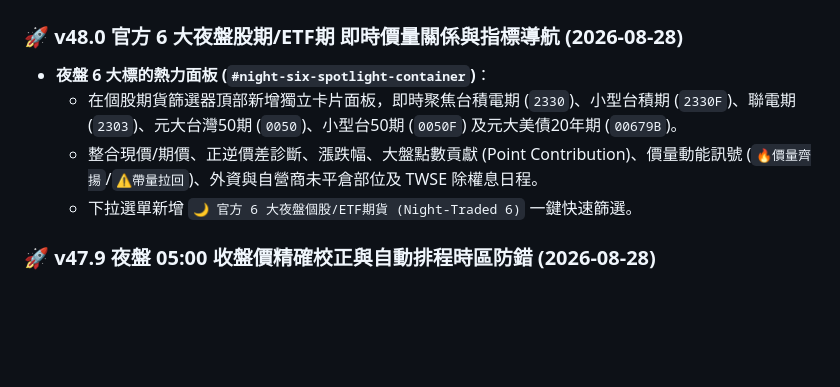
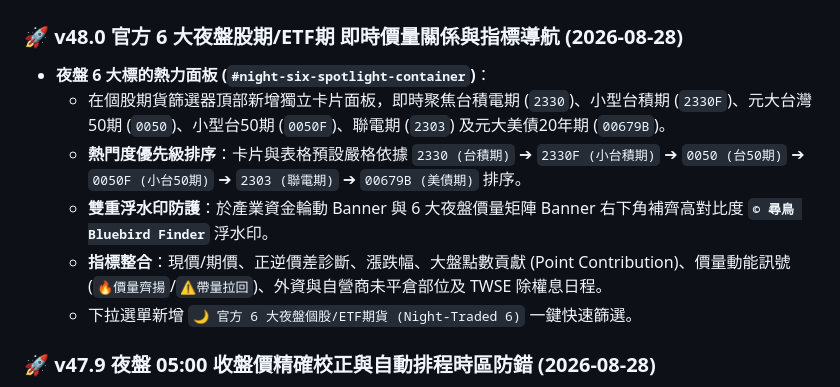
Before and after one commit to bluebirdfinder/TXO-GEX-Dashboard, a Markdown page: HISTORY.md, the part around the change. Rendered like a GitHub page; blank space fills up the shorter version.

```diff
--- a/HISTORY.md
+++ b/HISTORY.md
@@ -22,8 +22,10 @@
 
 ### 🚀 v48.0 官方 6 大夜盤股期/ETF期 即時價量關係與指標導航 (2026-08-28)
 - **夜盤 6 大標的熱力面板 (`#night-six-spotlight-container`)**：
-  - 在個股期貨篩選器頂部新增獨立卡片面板，即時聚焦台積電期 (`2330`)、小型台積期 (`2330F`)、聯電期 (`2303`)、元大台灣50期 (`0050`)、小型台50期 (`0050F`) 及元大美債20年期 (`00679B`)。
-  - 整合現價/期價、正逆價差診斷、漲跌幅、大盤點數貢獻 (Point Contribution)、價量動能訊號 (`🔥價量齊揚`/`⚠️帶量拉回`)、外資與自營商未平倉部位及 TWSE 除權息日程。
+  - 在個股期貨篩選器頂部新增獨立卡片面板，即時聚焦台積電期 (`2330`)、小型台積期 (`2330F`)、元大台灣50期 (`0050`)、小型台50期 (`0050F`)、聯電期 (`2303`) 及元大美債20年期 (`00679B`)。
+  - **熱門度優先級排序**：卡片與表格預設嚴格依據 `2330 (台積期)` ➔ `2330F (小台積期)` ➔ `0050 (台50期)` ➔ `0050F (小台50期)` ➔ `2303 (聯電期)` ➔ `00679B (美債期)` 排序。
+  - **雙重浮水印防護**：於產業資金輪動 Banner 與 6 大夜盤價量矩陣 Banner 右下角補齊高對比度 **`© 尋鳥 Bluebird Finder`** 浮水印。
+  - **指標整合**：現價/期價、正逆價差診斷、漲跌幅、大盤點數貢獻 (Point Contribution)、價量動能訊號 (`🔥價量齊揚`/`⚠️帶量拉回`)、外資與自營商未平倉部位及 TWSE 除權息日程。
   - 下拉選單新增 `🌙 官方 6 大夜盤個股/ETF期貨 (Night-Traded 6)` 一鍵快速篩選。
 
 ### 🚀 v47.9 夜盤 05:00 收盤價精確校正與自動排程時區防錯 (2026-08-28)
```
Also changed, not shown: README.md (+3 -1 lines), STATUS.md (+3 -1 lines).
